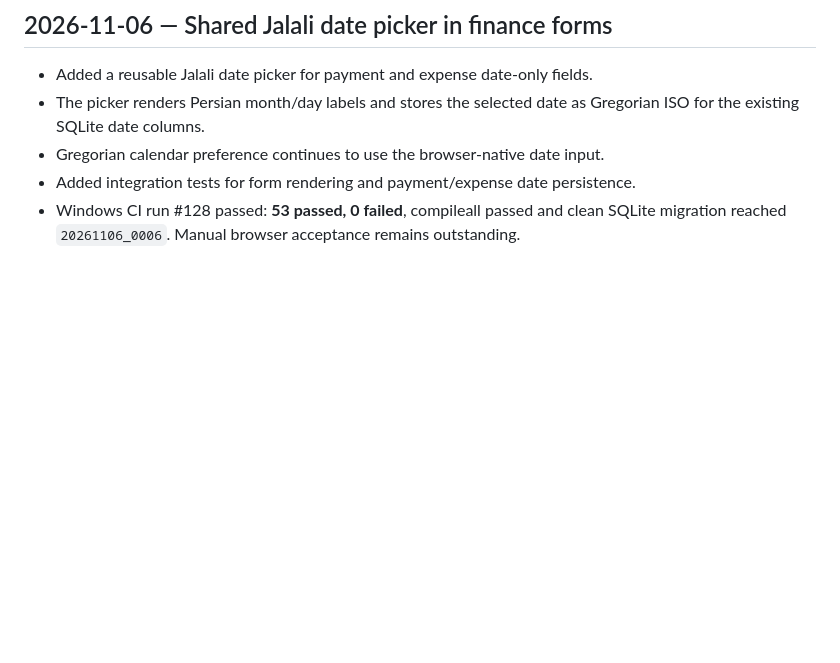
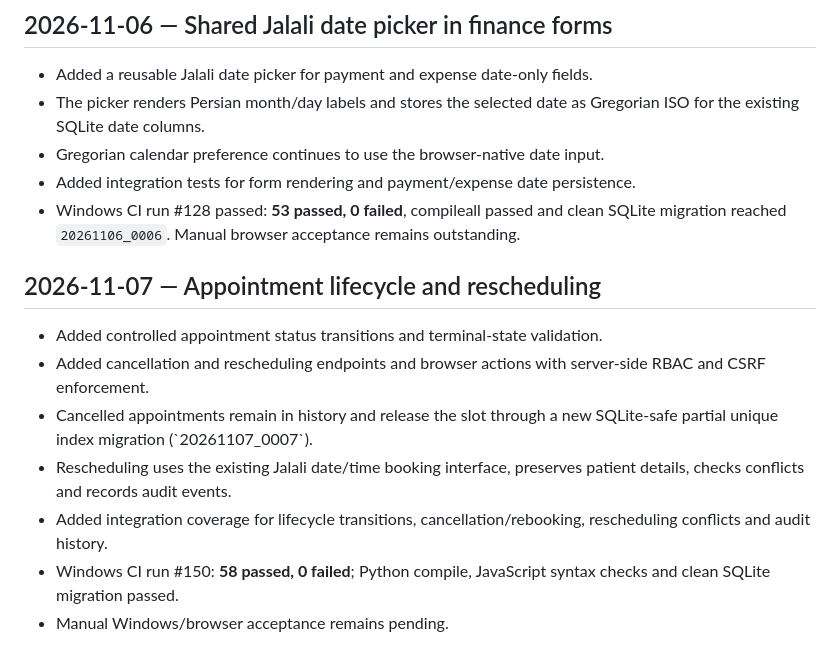
Before and after one commit to kokoosabzi/ClinicCore, a Markdown page: HELP/DEVELOPMENT/CHANGELOG_DEV.md, the part around the change. Rendered like a GitHub page; blank space fills up the shorter version.

Commit message:
docs: log appointment lifecycle implementation and verification

```diff
--- a/HELP/DEVELOPMENT/CHANGELOG_DEV.md
+++ b/HELP/DEVELOPMENT/CHANGELOG_DEV.md
@@ -91,3 +91,14 @@
 - Gregorian calendar preference continues to use the browser-native date input.
 - Added integration tests for form rendering and payment/expense date persistence.
 - Windows CI run #128 passed: **53 passed, 0 failed**, compileall passed and clean SQLite migration reached `20261106_0006`. Manual browser acceptance remains outstanding.
+
+
+## 2026-11-07 — Appointment lifecycle and rescheduling
+
+- Added controlled appointment status transitions and terminal-state validation.
+- Added cancellation and rescheduling endpoints and browser actions with server-side RBAC and CSRF enforcement.
+- Cancelled appointments remain in history and release the slot through a new SQLite-safe partial unique index migration (\`20261107_0007\`).
+- Rescheduling uses the existing Jalali date/time booking interface, preserves patient details, checks conflicts and records audit events.
+- Added integration coverage for lifecycle transitions, cancellation/rebooking, rescheduling conflicts and audit history.
+- Windows CI run #150: **58 passed, 0 failed**; Python compile, JavaScript syntax checks and clean SQLite migration passed.
+- Manual Windows/browser acceptance remains pending.
```
